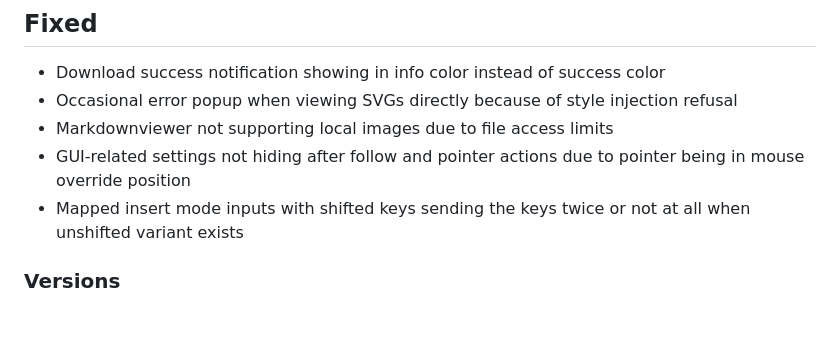
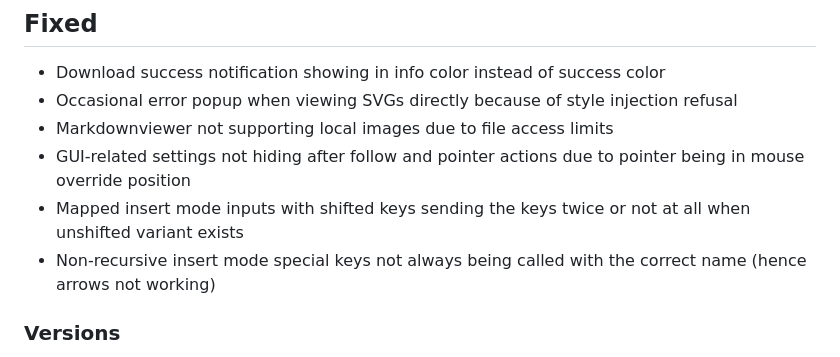
Before and after one commit to Jelmerro/Vieb, a Markdown page: CHANGELOG.md, the part around the change. GitHub-like rendering; blank space fills up the shorter version.

Commit message:
add special key electron naming fix to changelog

```diff
--- a/CHANGELOG.md
+++ b/CHANGELOG.md
@@ -43,6 +43,7 @@ The releases of Vieb aim to follow [semantic versioning](https://semver.org).
 - Markdownviewer not supporting local images due to file access limits
 - GUI-related settings not hiding after follow and pointer actions due to pointer being in mouse override position
 - Mapped insert mode inputs with shifted keys sending the keys twice or not at all when unshifted variant exists
+- Non-recursive insert mode special keys not always being called with the correct name (hence arrows not working)
 
 ### Versions
 
```
